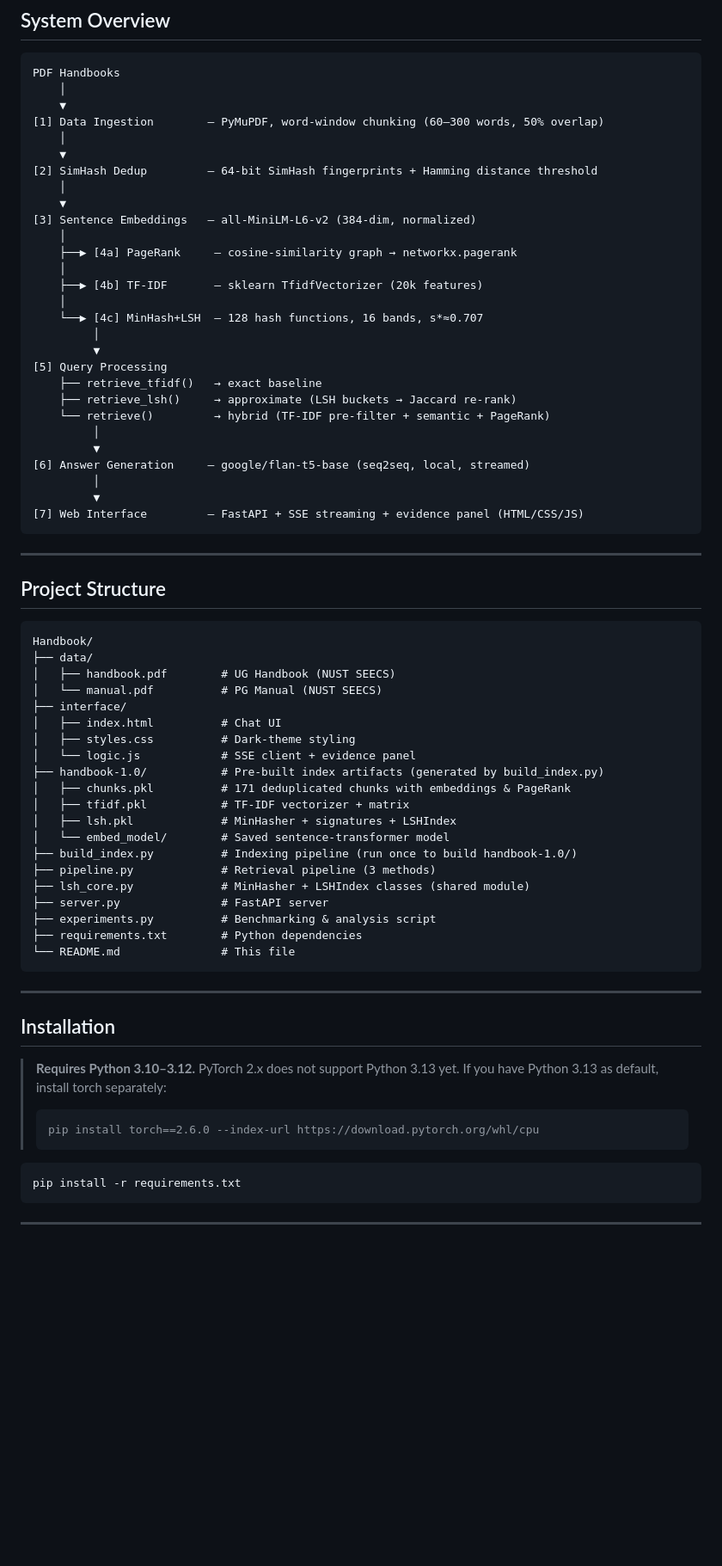
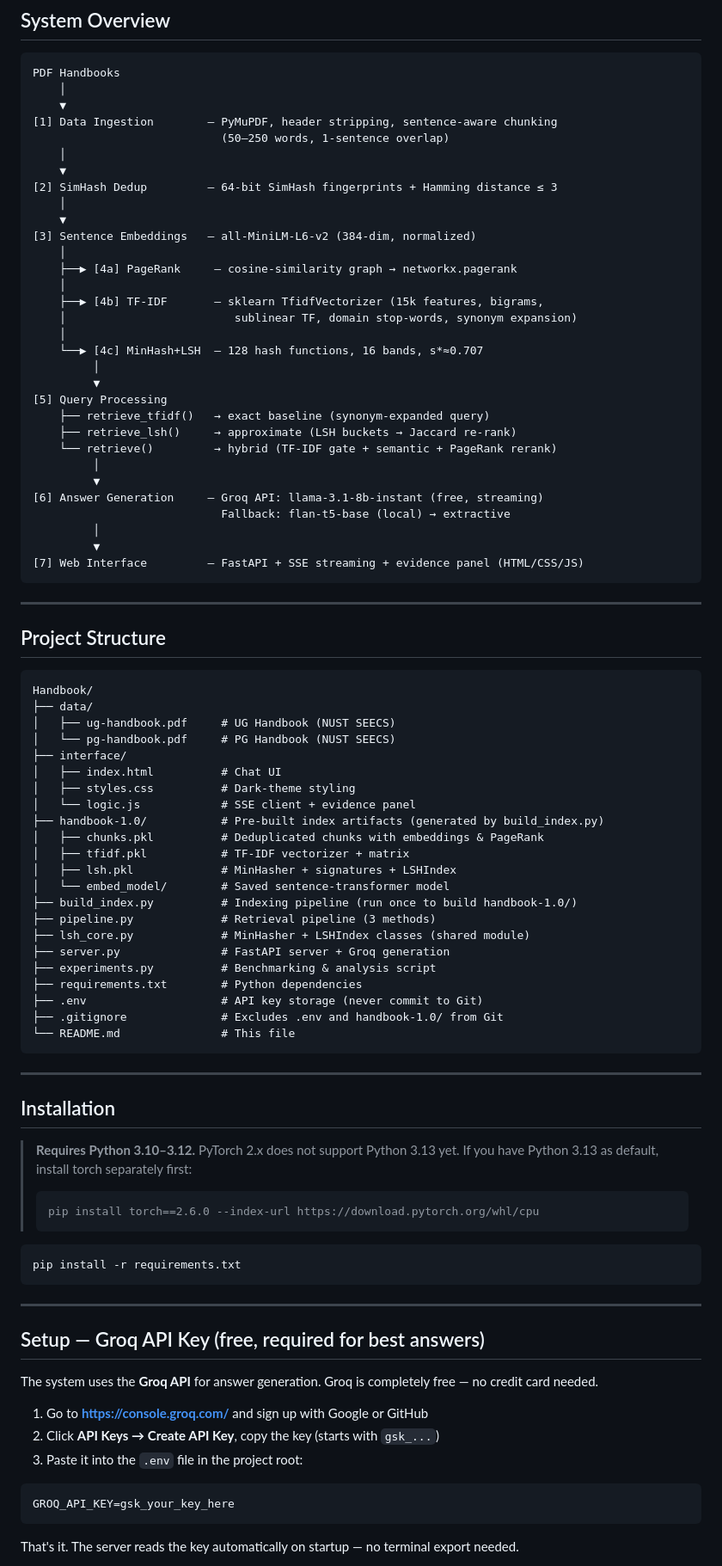
Before and after one commit to TalalMajeed/Handbook, a Markdown page: README.md, the part around one of its changes. Shown at 86% size. Rendered like a GitHub page; blank space fills up the shorter version.

````diff
--- a/README.md
+++ b/README.md
@@ -10,28 +10,31 @@ A scalable Question-Answering system over the **NUST SEECS UG & PG Handbooks**,
 PDF Handbooks
     │
     ▼
-[1] Data Ingestion        — PyMuPDF, word-window chunking (60–300 words, 50% overlap)
+[1] Data Ingestion        — PyMuPDF, header stripping, sentence-aware chunking
+                            (50–250 words, 1-sentence overlap)
     │
     ▼
-[2] SimHash Dedup         — 64-bit SimHash fingerprints + Hamming distance threshold
+[2] SimHash Dedup         — 64-bit SimHash fingerprints + Hamming distance ≤ 3
     │
     ▼
 [3] Sentence Embeddings   — all-MiniLM-L6-v2 (384-dim, normalized)
     │
     ├──▶ [4a] PageRank     — cosine-similarity graph → networkx.pagerank
     │
-    ├──▶ [4b] TF-IDF       — sklearn TfidfVectorizer (20k features)
+    ├──▶ [4b] TF-IDF       — sklearn TfidfVectorizer (15k features, bigrams,
+    │                         sublinear TF, domain stop-words, synonym expansion)
     │
     └──▶ [4c] MinHash+LSH  — 128 hash functions, 16 bands, s*≈0.707
          │
          ▼
 [5] Query Processing
-    ├── retrieve_tfidf()   → exact baseline
+    ├── retrieve_tfidf()   → exact baseline (synonym-expanded query)
     ├── retrieve_lsh()     → approximate (LSH buckets → Jaccard re-rank)
-    └── retrieve()         → hybrid (TF-IDF pre-filter + semantic + PageRank)
+    └── retrieve()         → hybrid (TF-IDF gate + semantic + PageRank rerank)
          │
          ▼
-[6] Answer Generation     — google/flan-t5-base (seq2seq, local, streamed)
+[6] Answer Generation     — Groq API: llama-3.1-8b-instant (free, streaming)
+                            Fallback: flan-t5-base (local) → extractive
          │
          ▼
 [7] Web Interface         — FastAPI + SSE streaming + evidence panel (HTML/CSS/JS)
@@ -44,23 +47,25 @@ PDF Handbooks
 ```
 Handbook/
 ├── data/
-│   ├── handbook.pdf        # UG Handbook (NUST SEECS)
-│   └── manual.pdf          # PG Manual (NUST SEECS)
+│   ├── ug-handbook.pdf     # UG Handbook (NUST SEECS)
+│   └── pg-handbook.pdf     # PG Handbook (NUST SEECS)
 ├── interface/
 │   ├── index.html          # Chat UI
 │   ├── styles.css          # Dark-theme styling
 │   └── logic.js            # SSE client + evidence panel
 ├── handbook-1.0/           # Pre-built index artifacts (generated by build_index.py)
-│   ├── chunks.pkl          # 171 deduplicated chunks with embeddings & PageRank
+│   ├── chunks.pkl          # Deduplicated chunks with embeddings & PageRank
 │   ├── tfidf.pkl           # TF-IDF vectorizer + matrix
 │   ├── lsh.pkl             # MinHasher + signatures + LSHIndex
 │   └── embed_model/        # Saved sentence-transformer model
 ├── build_index.py          # Indexing pipeline (run once to build handbook-1.0/)
 ├── pipeline.py             # Retrieval pipeline (3 methods)
 ├── lsh_core.py             # MinHasher + LSHIndex classes (shared module)
-├── server.py               # FastAPI server
+├── server.py               # FastAPI server + Groq generation
 ├── experiments.py          # Benchmarking & analysis script
 ├── requirements.txt        # Python dependencies
+├── .env                    # API key storage (never commit to Git)
+├── .gitignore              # Excludes .env and handbook-1.0/ from Git
 └── README.md               # This file
 ```
 
@@ -69,7 +74,7 @@ Handbook/
 ## Installation
 
 > **Requires Python 3.10–3.12.** PyTorch 2.x does not support Python 3.13 yet.
-> If you have Python 3.13 as default, install torch separately:
+> If you have Python 3.13 as default, install torch separately first:
 > ```
 > pip install torch==2.6.0 --index-url https://download.pytorch.org/whl/cpu
 > ```
@@ -80,3 +85,17 @@ pip install -r requirements.txt
 
 ---
 
+## Setup — Groq API Key (free, required for best answers)
+
+The system uses the **Groq API** for answer generation. Groq is completely free — no credit card needed.
+
+1. Go to **https://console.groq.com/** and sign up with Google or GitHub
+2. Click **API Keys → Create API Key**, copy the key (starts with `gsk_...`)
+3. Paste it into the `.env` file in the project root:
+
+```
+GROQ_API_KEY=gsk_your_key_here
+```
+
+That's it. The server reads the key automatically on startup — no terminal export needed.
+
````
Also changed, not shown: other parts of README.md (+71 -10 lines).
